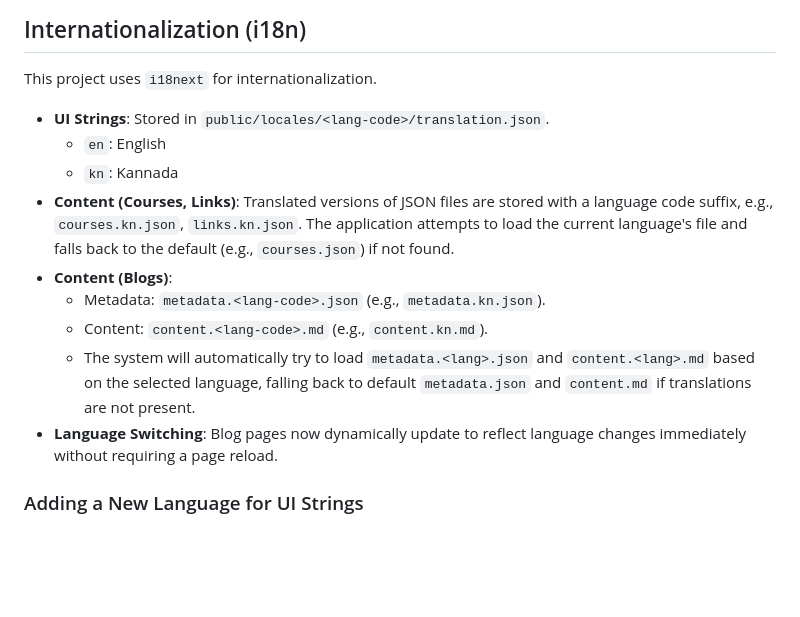
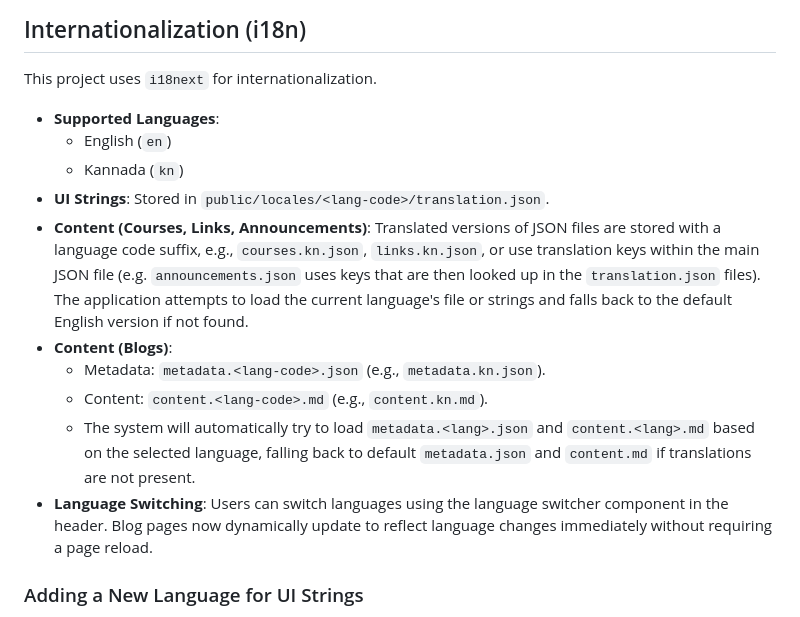
Before and after one commit to mithun50/engineering-in-kannada, a Markdown page: README.md, the part around the change. Rendered like a GitHub page; blank space fills up the shorter version.

```diff
--- a/README.md
+++ b/README.md
@@ -122,15 +122,16 @@ A platform for learning engineering concepts in Kannada through YouTube playlist
 ## Internationalization (i18n)
 
 This project uses `i18next` for internationalization.
+- **Supported Languages**:
+  - English (`en`)
+  - Kannada (`kn`)
 - **UI Strings**: Stored in `public/locales/<lang-code>/translation.json`.
-  - `en`: English
-  - `kn`: Kannada
-- **Content (Courses, Links)**: Translated versions of JSON files are stored with a language code suffix, e.g., `courses.kn.json`, `links.kn.json`. The application attempts to load the current language's file and falls back to the default (e.g., `courses.json`) if not found.
+- **Content (Courses, Links, Announcements)**: Translated versions of JSON files are stored with a language code suffix, e.g., `courses.kn.json`, `links.kn.json`, or use translation keys within the main JSON file (e.g. `announcements.json` uses keys that are then looked up in the `translation.json` files). The application attempts to load the current language's file or strings and falls back to the default English version if not found.
 - **Content (Blogs)**:
     - Metadata: `metadata.<lang-code>.json` (e.g., `metadata.kn.json`).
     - Content: `content.<lang-code>.md` (e.g., `content.kn.md`).
     - The system will automatically try to load `metadata.<lang>.json` and `content.<lang>.md` based on the selected language, falling back to default `metadata.json` and `content.md` if translations are not present.
-- **Language Switching**: Blog pages now dynamically update to reflect language changes immediately without requiring a page reload.
+- **Language Switching**: Users can switch languages using the language switcher component in the header. Blog pages now dynamically update to reflect language changes immediately without requiring a page reload.
 
 ### Adding a New Language for UI Strings
 
```
